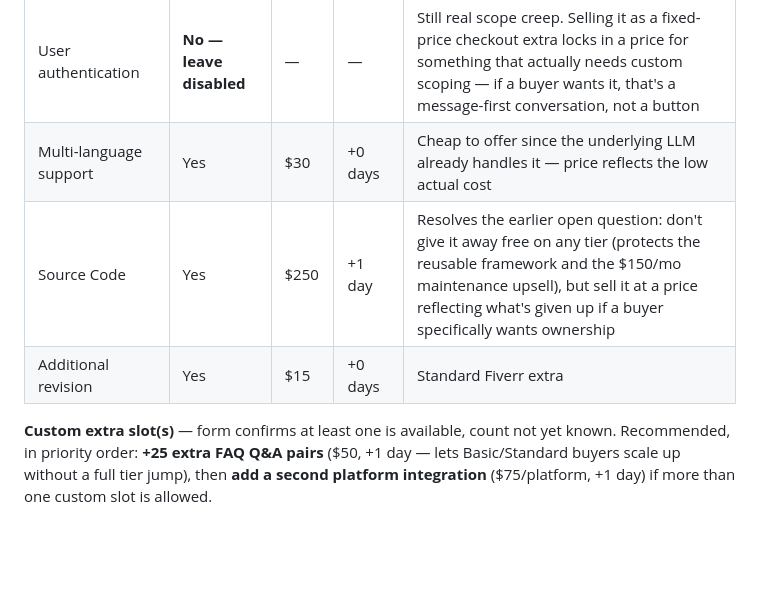
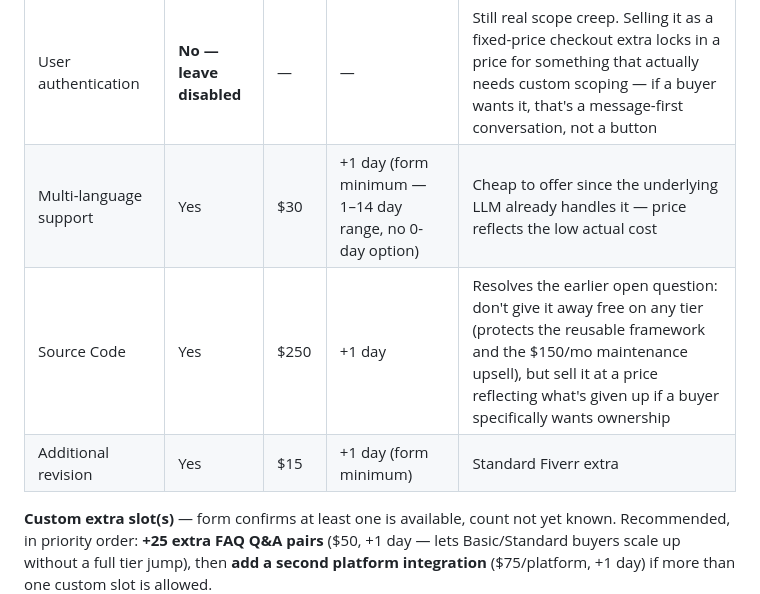
Before and after one commit to Chris2Fair88/dev-services-showcase, a Markdown page: fiverr-adjacent-gigs-packages.md, the part around the change. Rendered like a GitHub page; blank space fills up the shorter version.

Commit message:
Fix Gig Extras delivery-day values: 0 not allowed, min is 1
Live form confirms extra delivery days run 1-14, no 0-day option.
Corrected Multi-language support and Additional revision from +0 to
+1 day.

```diff
--- a/fiverr-adjacent-gigs-packages.md
+++ b/fiverr-adjacent-gigs-packages.md
@@ -66,9 +66,9 @@ Reasoning: LLM integration and pre-set conversational journeys match the FAQ's "
 | Extra fast delivery — Premium | Yes | $75 | 7→4 days | |
 | Integration with CRM/database | Yes | $150 | +1 day | Lets Basic/Standard buyers get Premium's lead-routing without a full tier upgrade |
 | User authentication | **No — leave disabled** | — | — | Still real scope creep. Selling it as a fixed-price checkout extra locks in a price for something that actually needs custom scoping — if a buyer wants it, that's a message-first conversation, not a button |
-| Multi-language support | Yes | $30 | +0 days | Cheap to offer since the underlying LLM already handles it — price reflects the low actual cost |
+| Multi-language support | Yes | $30 | +1 day (form minimum — 1–14 day range, no 0-day option) | Cheap to offer since the underlying LLM already handles it — price reflects the low actual cost |
 | Source Code | Yes | $250 | +1 day | Resolves the earlier open question: don't give it away free on any tier (protects the reusable framework and the $150/mo maintenance upsell), but sell it at a price reflecting what's given up if a buyer specifically wants ownership |
-| Additional revision | Yes | $15 | +0 days | Standard Fiverr extra |
+| Additional revision | Yes | $15 | +1 day (form minimum) | Standard Fiverr extra |
 
 **Custom extra slot(s)** — form confirms at least one is available, count not yet known. Recommended, in priority order: **+25 extra FAQ Q&A pairs** ($50, +1 day — lets Basic/Standard buyers scale up without a full tier jump), then **add a second platform integration** ($75/platform, +1 day) if more than one custom slot is allowed.
 
```
